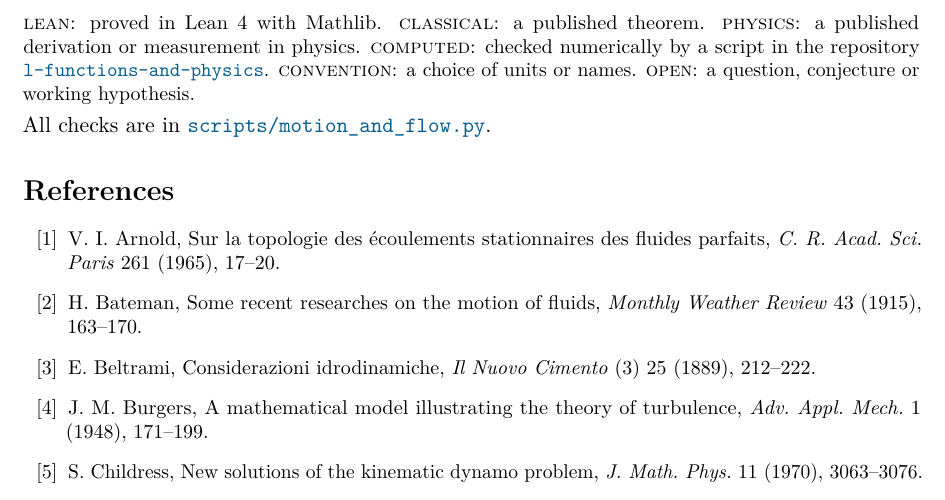
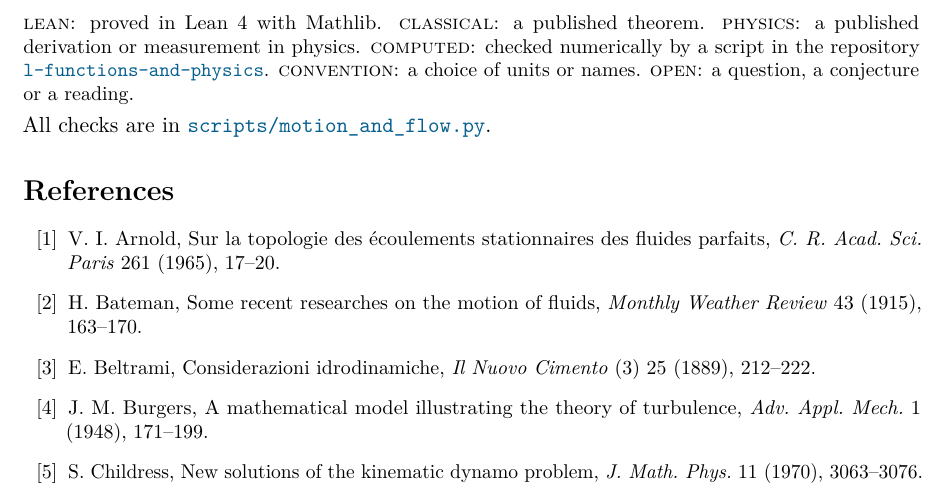
Before and after one commit to rmorleysmith/l-functions-and-physics, a LaTeX paper (notes/13-speed-spread-swirl/speed-spread-swirl.tex, which reads notes/preamble.tex): part of page 7 of 7, cut so that both start at the same text. Compiled offline with pdfLaTeX.

Commit message:
Grade legend: open means a question, a conjecture or a reading
Co-Authored-By: Claude Fable 5.2 <noreply@anthropic.com>
Claude-Session: https://claude.ai/code/session_01NX8nzcqVLskszXPdWJru5w

```diff
--- a/notes/preamble.tex
+++ b/notes/preamble.tex
@@ -49,7 +49,7 @@
 \newcommand{\gradePhysics}{\textsc{physics}}      % a published derivation or measurement in physics, cited
 \newcommand{\gradeComputed}{\textsc{computed}}    % checked numerically by a script in this repository
 \newcommand{\gradeConvention}{\textsc{convention}}  % a choice of units or names
-\newcommand{\gradeOpen}{\textsc{open}}      % a question, conjecture or working hypothesis
+\newcommand{\gradeOpen}{\textsc{open}}      % a question or conjecture
 % The legend printed under every status table.
 \newcommand{\gradelegend}{\par\nopagebreak\smallskip\noindent\begin{minipage}{\textwidth}\small
 \gradeLean: proved in Lean 4 with Mathlib.
@@ -57,7 +57,7 @@
 \gradePhysics: a published derivation or measurement in physics.
 \gradeComputed: checked numerically by a script in the repository \repo.
 \gradeConvention: a choice of units or names.
-\gradeOpen: a question, conjecture or working hypothesis.
+\gradeOpen: a question, a conjecture or a reading.
 \end{minipage}\par\medskip}
 % A plain-language physical reading, placed after each derivation.
 \newcommand{\physical}{\paragraph{In physical terms.}}
```
Also changed, not shown: README.md.
